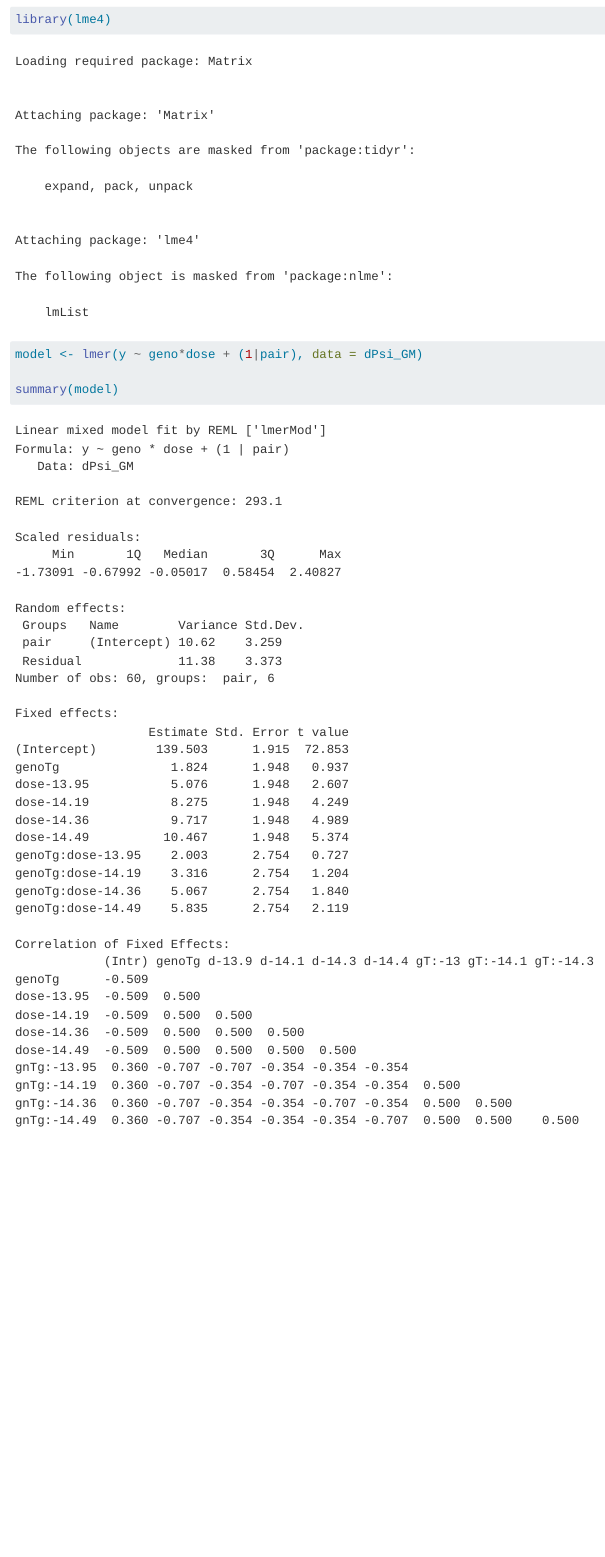
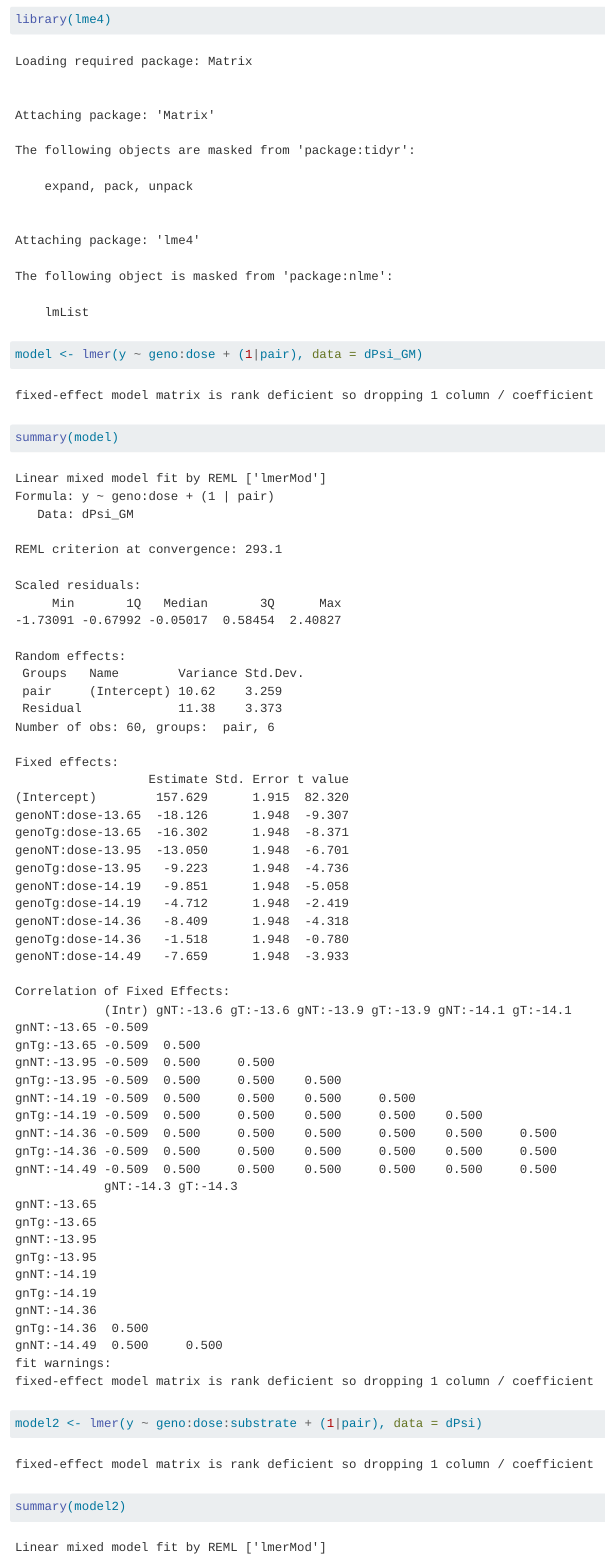
Before and after one commit to emilyzzhao/mitochondria, a Quarto document (Dataanalysis.qmd): the page in a window 1100 px wide, from 2850 px down. Rendered offline with R 4.5, knitr and Pandoc in place of Quarto, with nearby package versions.

Commit message:
assignment

````diff
--- a/Dataanalysis.qmd
+++ b/Dataanalysis.qmd
@@ -89,9 +89,13 @@ library(lme4)
 
 ```{r}
 
-model <- lmer(y ~ geno*dose + (1|pair), data = dPsi_GM)
+model <- lmer(y ~ geno:dose + (1|pair), data = dPsi_GM)
+
 
 summary(model)
 
+model2 <- lmer(y ~ geno:dose:substrate + (1|pair), data = dPsi)
+
+summary(model2)
 
 ```
````
